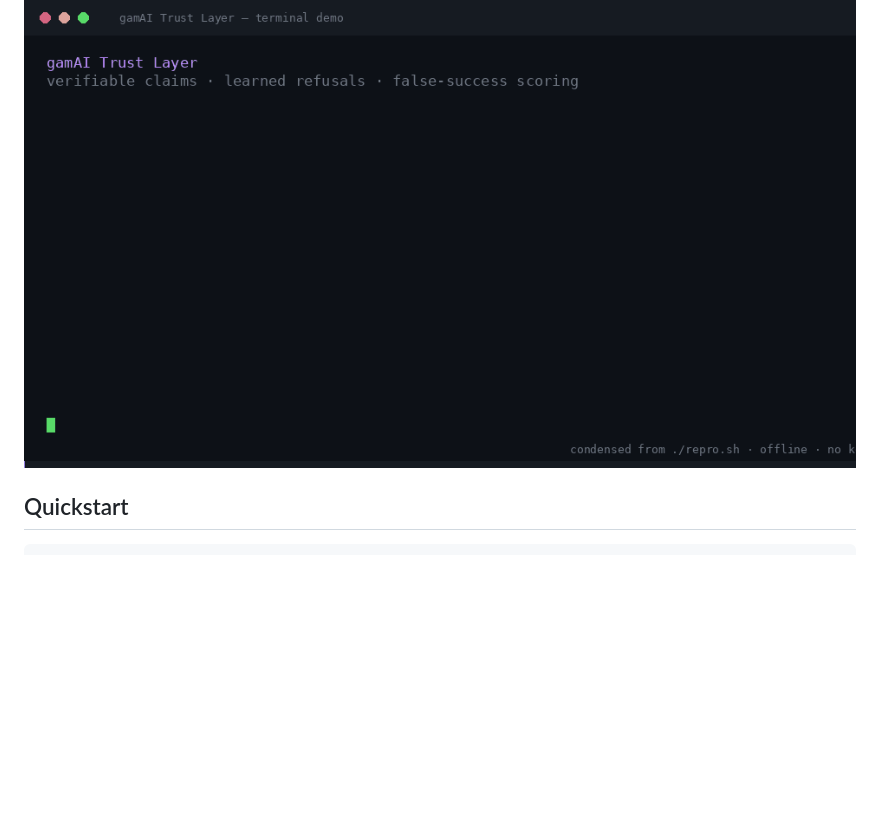
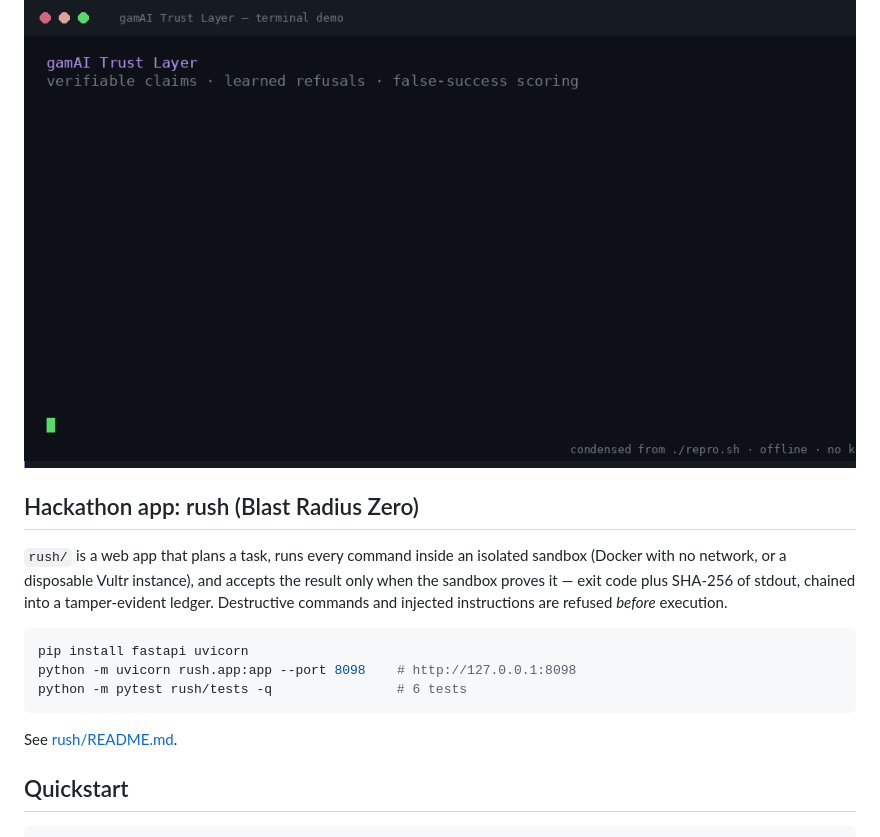
Before and after one commit to gamai-io/evidence-first-agent-runtime, a Markdown page: README.md, the part around the change. Drawn GitHub-style; blank space fills up the shorter version.

Commit message:
docs: link the rush hackathon app

````diff
--- a/README.md
+++ b/README.md
@@ -19,6 +19,22 @@ A runtime that can prove an action, remember a refusal, and measure its own
 false-success rate is more useful than one that is merely fast.
 
 ![30-second terminal demo](docs/demo.gif)
+
+## Hackathon app: rush (Blast Radius Zero)
+
+`rush/` is a web app that plans a task, runs every command inside an isolated
+sandbox (Docker with no network, or a disposable Vultr instance), and accepts
+the result only when the sandbox proves it — exit code plus SHA-256 of stdout,
+chained into a tamper-evident ledger. Destructive commands and injected
+instructions are refused *before* execution.
+
+```bash
+pip install fastapi uvicorn
+python -m uvicorn rush.app:app --port 8098    # http://127.0.0.1:8098
+python -m pytest rush/tests -q                # 6 tests
+```
+
+See [rush/README.md](rush/README.md).
 
 ## Quickstart
 
````
